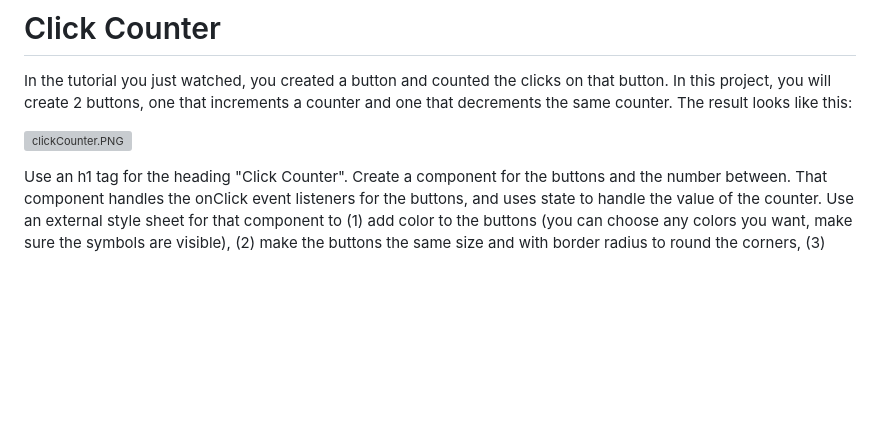
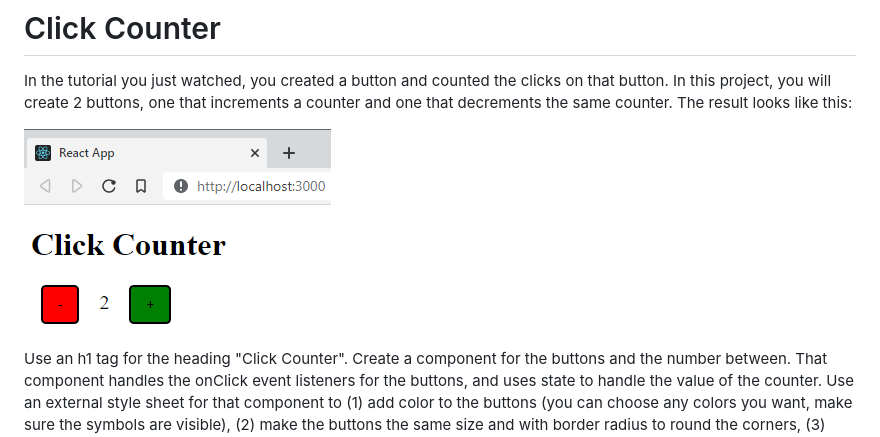
Before and after one commit to bell-kevin/clickCounter, a Markdown page: README.md, the part around the change. Drawn GitHub-style; blank space fills up the shorter version; grey boxes are pictures that could not be loaded.

```diff
--- a/README.md
+++ b/README.md
@@ -2,7 +2,7 @@
 
 In the tutorial you just watched, you created a button and counted the clicks on that button. In this project, you will create 2 buttons, one that increments a counter and one that decrements the same counter. The result looks like this:
 
-![clickCounter.PNG](https://github.com/bell-kevin/clickCounter/blob/main/react.PNG)
+![clickCounter.PNG](https://github.com/bell-kevin/clickCounter/blob/main/not%20all%20the%20files%20are%20here/react.PNG)
 
 Use an h1 tag for the heading "Click Counter". Create a component for the buttons and the number between. That component handles the onClick event listeners for the buttons, and uses state to handle the value of the counter. Use an external style sheet for that component to (1) add color to the buttons (you can choose any colors you want, make sure the symbols are visible), (2) make the buttons the same size and with border radius to round the corners, (3) add margin space on the left and right of the counter value.
 
```
